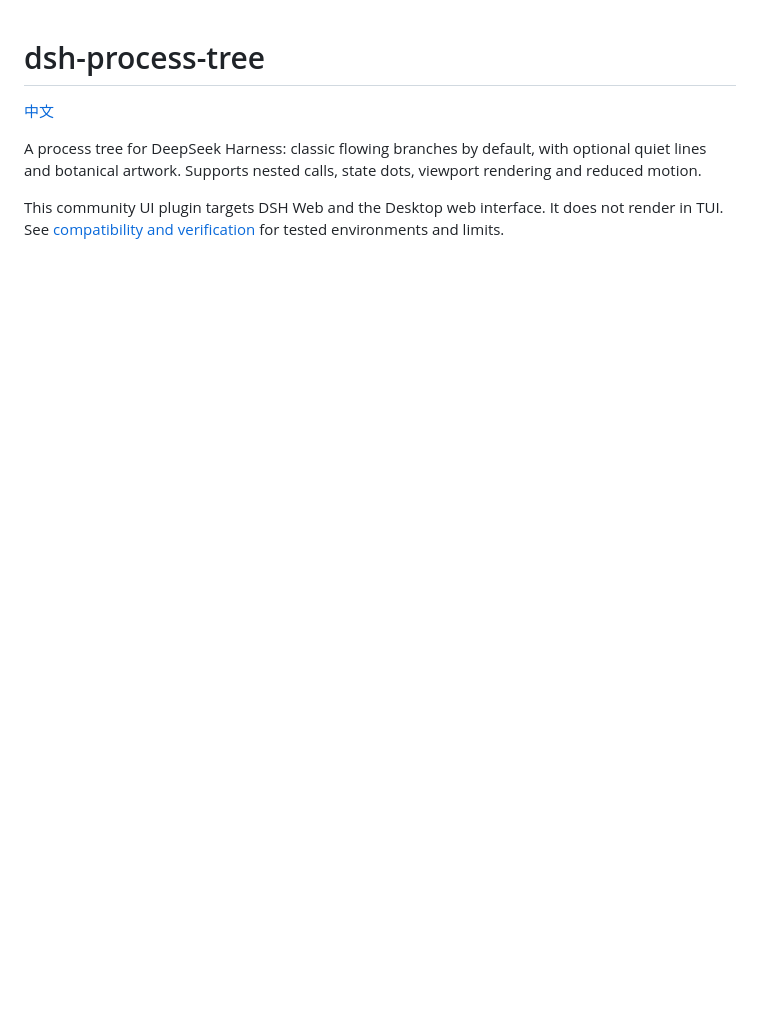
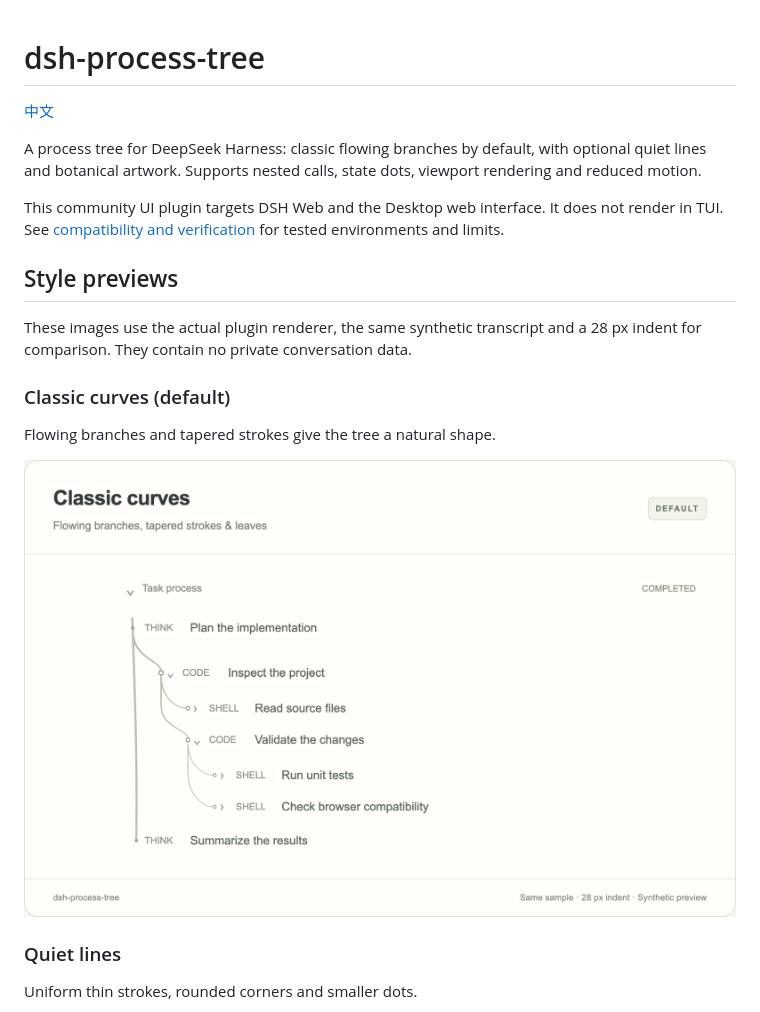
Before and after one commit to Bosaiting/dsh-process-tree, a Markdown page: README.en.md, the part around one of its changes. Drawn GitHub-style; pictures changed too: docs/images/classic.png (added); blank space fills up the shorter version.

```diff
--- a/README.en.md
+++ b/README.en.md
@@ -5,3 +5,18 @@
 A process tree for DeepSeek Harness: classic flowing branches by default, with optional quiet lines and botanical artwork. Supports nested calls, state dots, viewport rendering and reduced motion.
 
 This community UI plugin targets DSH Web and the Desktop web interface. It does not render in TUI. See [compatibility and verification](docs/COMPATIBILITY.md) for tested environments and limits.
+
+## Style previews
+
+These images use the actual plugin renderer, the same synthetic transcript and a 28 px indent for comparison. They contain no private conversation data.
+
+### Classic curves (default)
+
+Flowing branches and tapered strokes give the tree a natural shape.
+
+![Classic curves with a trunk, two nested branch levels and state dots](docs/images/classic.png)
+
+### Quiet lines
+
+Uniform thin strokes, rounded corners and smaller dots.
+
```
Also changed, not shown: other parts of README.en.md (+9 -0 lines), README.md (+24 -0 lines), docs/images/botanical.png (added), docs/images/quiet.png (added), 4 other files.
